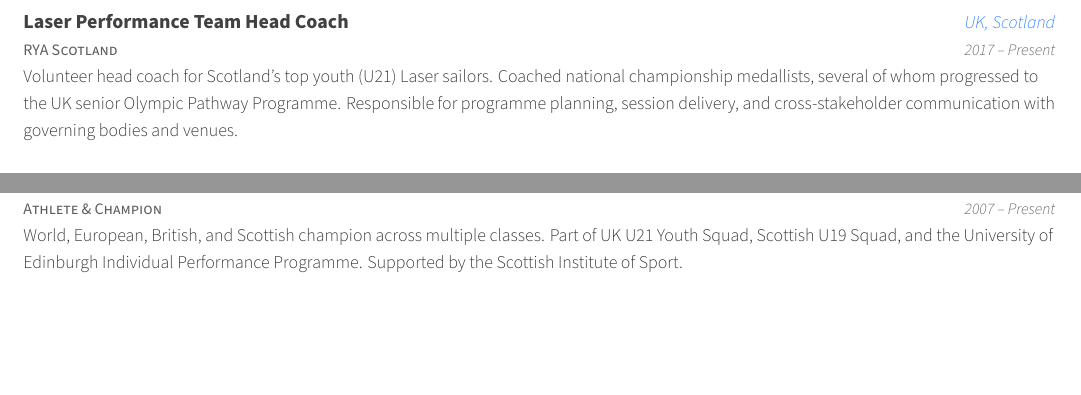
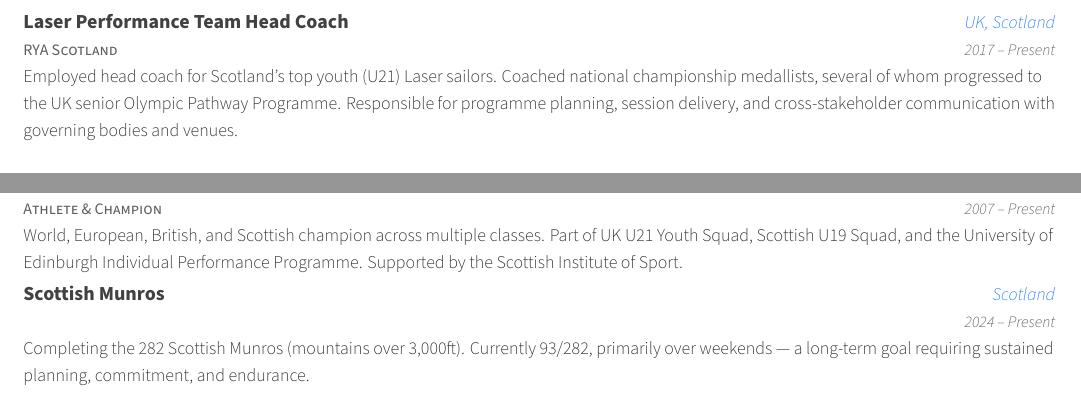
Before and after one commit to IainMcl/CV---Iain-McLaughlan, a LaTeX CV (Applications/Healios/Healios.tex, which reads short/experience/performanceteamcoach.tex, short/extracurricular.tex): two parts of page 2 of 2, joined at a grey line, cut so that both start at the same text, the shorter picture padded with empty space. Compiled offline with XeLaTeX; a LaTeX package or settings file that is missing is left out.

Commit message:
Fix coaching role as employed, add Munros extracurricular
Co-Authored-By: Claude Sonnet 4.6 <noreply@anthropic.com>

```diff
--- a/short/experience/performanceteamcoach.tex
+++ b/short/experience/performanceteamcoach.tex
@@ -5,5 +5,5 @@
     {UK, Scotland} % Location
     {2017 – Present} % Date(s)
     {
-      Volunteer head coach for Scotland's top youth (U21) Laser sailors. Coached national championship medallists, several of whom progressed to the UK senior Olympic Pathway Programme. Responsible for programme planning, session delivery, and cross-stakeholder communication with governing bodies and venues.
+      Employed head coach for Scotland's top youth (U21) Laser sailors. Coached national championship medallists, several of whom progressed to the UK senior Olympic Pathway Programme. Responsible for programme planning, session delivery, and cross-stakeholder communication with governing bodies and venues.
     }
--- a/short/extracurricular.tex
+++ b/short/extracurricular.tex
@@ -28,5 +28,15 @@
     }
 
 %---------------------------------------------------------
+  \cventry
+    {} % Affiliation/role
+    {Scottish Munros} % Organization/group
+    {Scotland} % Location
+    {2024 – Present} % Date(s)
+    {
+      Completing the 282 Scottish Munros (mountains over 3,000ft). Currently 93/282, primarily over weekends — a long-term goal requiring sustained planning, commitment, and endurance.
+    }
+
+%---------------------------------------------------------
 
 \end{cventries}
```
Also changed, not shown: cv_iain_mclaughlan.pdf.
